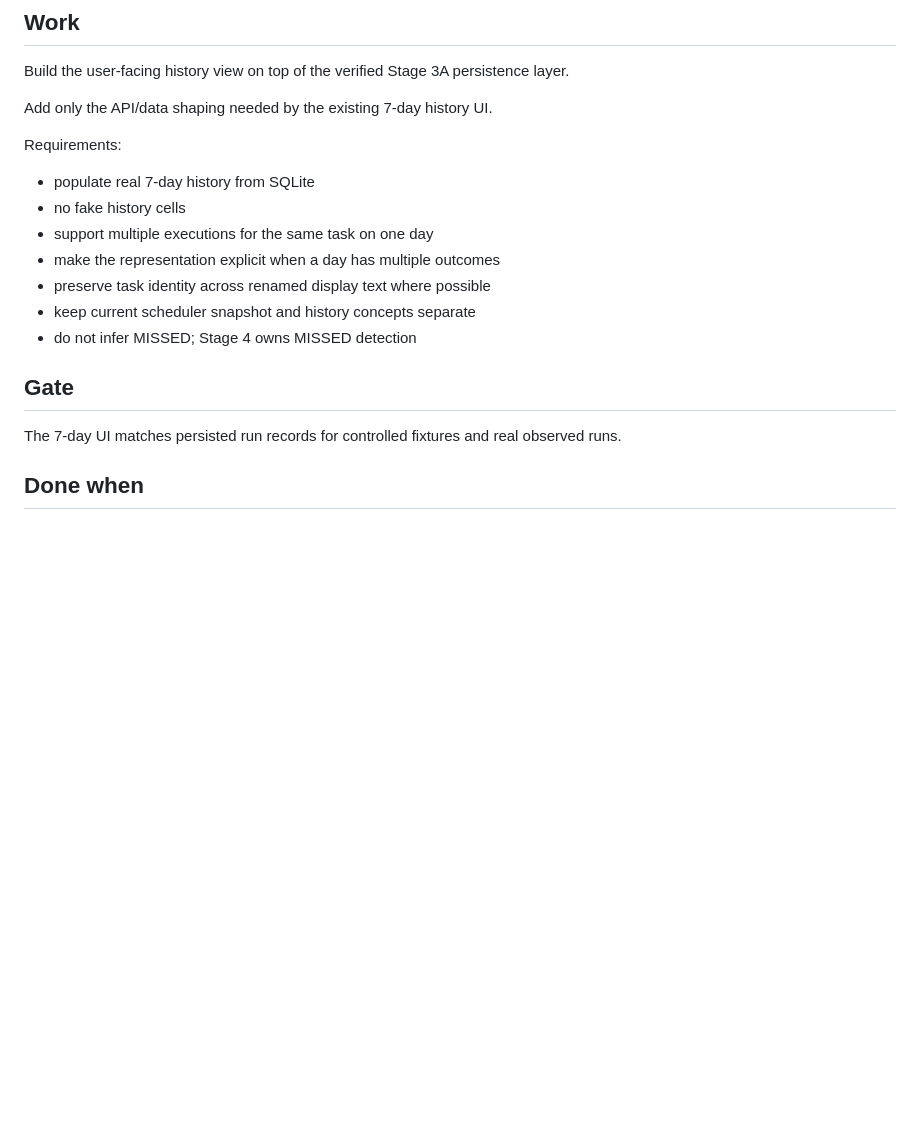
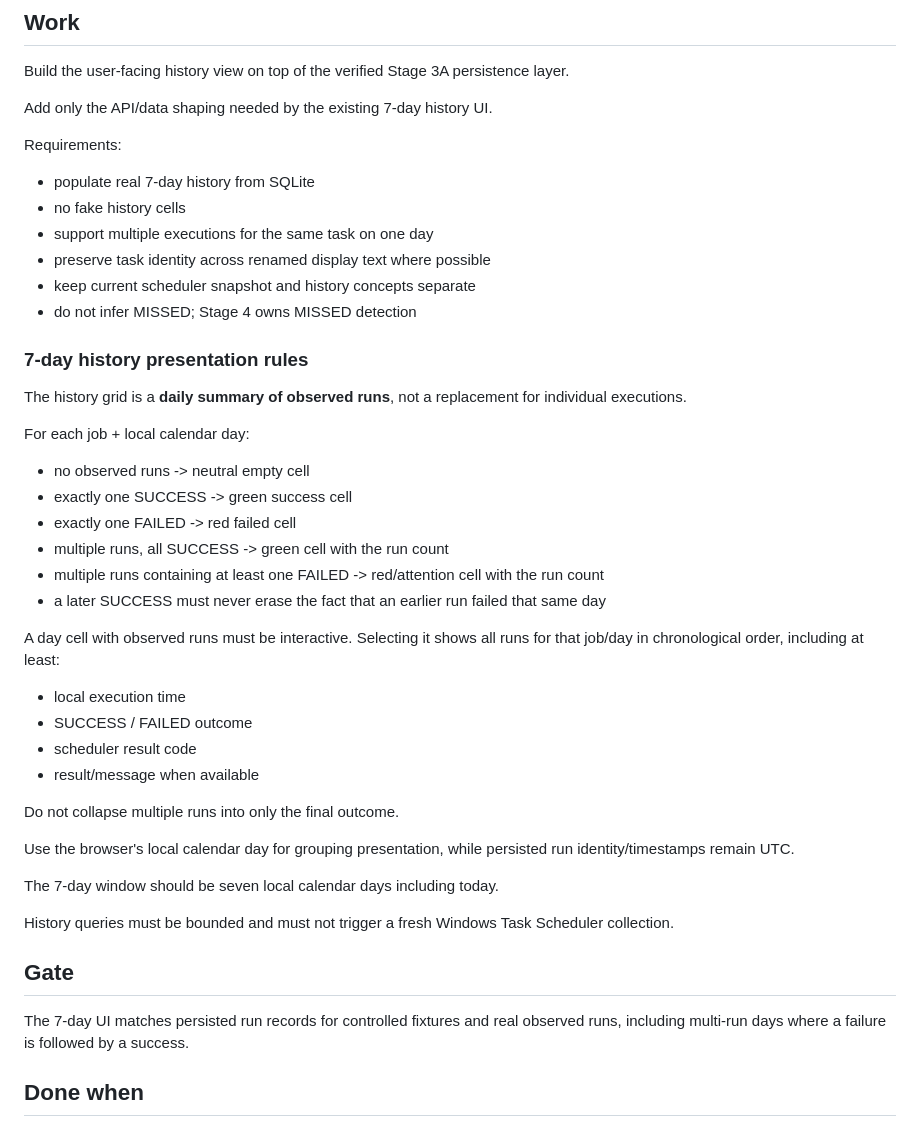
Before and after one commit to Neil1031/local-dashboard, a Markdown page: PLAN.md, the part around the change. GitHub-like rendering; blank space fills up the shorter version.

Commit message:
Define Stage 3B multi-run history UX

```diff
--- a/PLAN.md
+++ b/PLAN.md
@@ -374,14 +374,41 @@ Requirements:
 - populate real 7-day history from SQLite
 - no fake history cells
 - support multiple executions for the same task on one day
-- make the representation explicit when a day has multiple outcomes
 - preserve task identity across renamed display text where possible
 - keep current scheduler snapshot and history concepts separate
 - do not infer MISSED; Stage 4 owns MISSED detection
 
+### 7-day history presentation rules
+
+The history grid is a **daily summary of observed runs**, not a replacement for individual executions.
+
+For each job + local calendar day:
+
+- no observed runs -> neutral empty cell
+- exactly one SUCCESS -> green success cell
+- exactly one FAILED -> red failed cell
+- multiple runs, all SUCCESS -> green cell with the run count
+- multiple runs containing at least one FAILED -> red/attention cell with the run count
+- a later SUCCESS must never erase the fact that an earlier run failed that same day
+
+A day cell with observed runs must be interactive. Selecting it shows all runs for that job/day in chronological order, including at least:
+
+- local execution time
+- SUCCESS / FAILED outcome
+- scheduler result code
+- result/message when available
+
+Do not collapse multiple runs into only the final outcome.
+
+Use the browser's local calendar day for grouping presentation, while persisted run identity/timestamps remain UTC.
+
+The 7-day window should be seven local calendar days including today.
+
+History queries must be bounded and must not trigger a fresh Windows Task Scheduler collection.
+
 ## Gate
 
-The 7-day UI matches persisted run records for controlled fixtures and real observed runs.
+The 7-day UI matches persisted run records for controlled fixtures and real observed runs, including multi-run days where a failure is followed by a success.
 
 ## Done when
 
```
